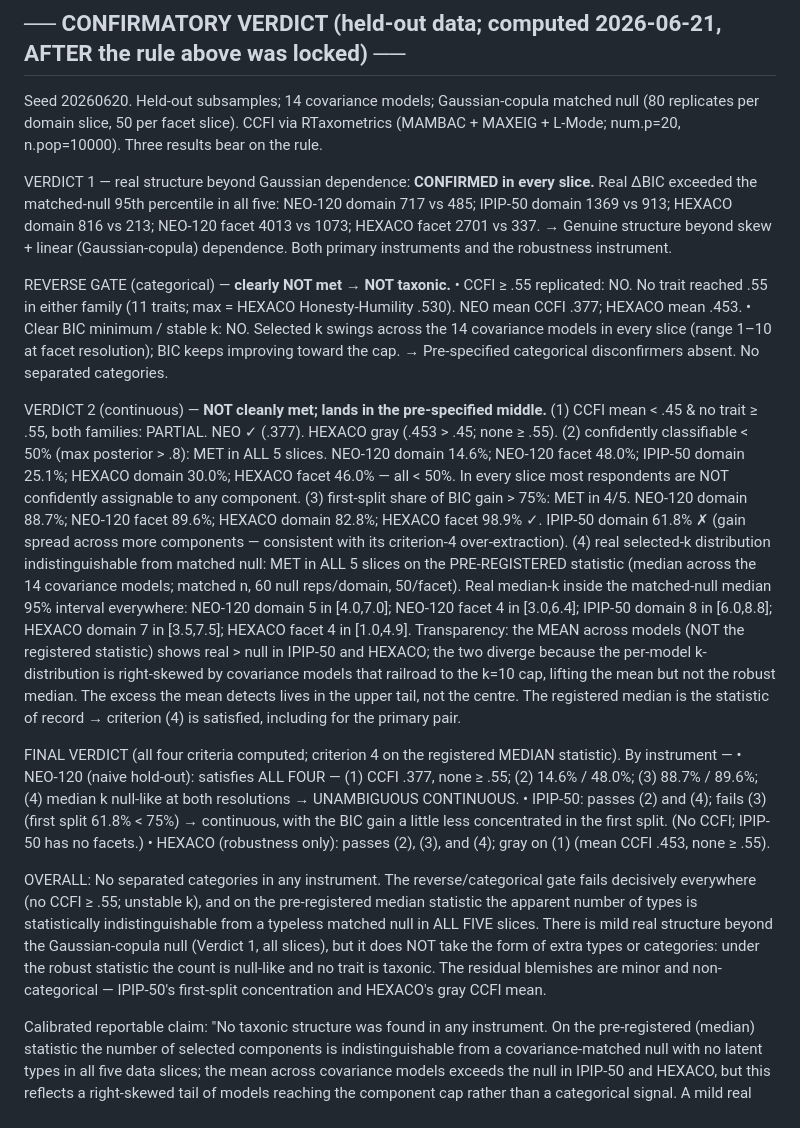
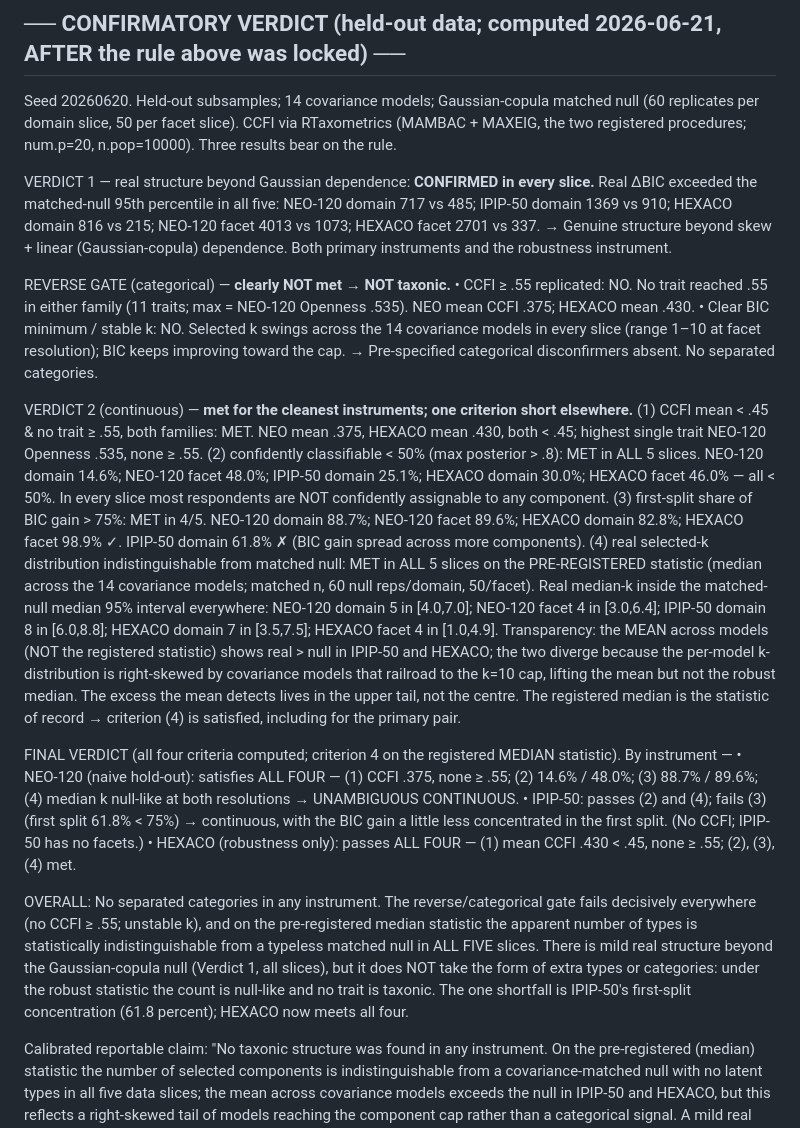
Before and after one commit to haomeng797-ship-it/types-without-taxa, a Markdown page: prereg/decision_rule.md, the part around the change. Rendered like a GitHub page.

Commit message:
sync decision_rule to 2-proc ccfi

```diff
--- a/prereg/decision_rule.md
+++ b/prereg/decision_rule.md
@@ -46,34 +46,33 @@ must converge; HEXACO is robustness only because its hold-out is not naive."
 
 ## ── CONFIRMATORY VERDICT (held-out data; computed 2026-06-21, AFTER the rule above was locked) ──
 Seed 20260620. Held-out subsamples; 14 covariance models; Gaussian-copula matched null
-(80 replicates per domain slice, 50 per facet slice). CCFI via RTaxometrics
-(MAMBAC + MAXEIG + L-Mode; num.p=20, n.pop=10000). Three results bear on the rule.
+(60 replicates per domain slice, 50 per facet slice). CCFI via RTaxometrics
+(MAMBAC + MAXEIG, the two registered procedures; num.p=20, n.pop=10000). Three results bear on the rule.
 
 VERDICT 1 — real structure beyond Gaussian dependence: **CONFIRMED in every slice.**
 Real ΔBIC exceeded the matched-null 95th percentile in all five:
-  NEO-120 domain 717 vs 485; IPIP-50 domain 1369 vs 913; HEXACO domain 816 vs 213;
+  NEO-120 domain 717 vs 485; IPIP-50 domain 1369 vs 910; HEXACO domain 816 vs 215;
   NEO-120 facet 4013 vs 1073; HEXACO facet 2701 vs 337.
 → Genuine structure beyond skew + linear (Gaussian-copula) dependence. Both primary
   instruments and the robustness instrument.
 
 REVERSE GATE (categorical) — **clearly NOT met → NOT taxonic.**
   • CCFI ≥ .55 replicated: NO. No trait reached .55 in either family (11 traits; max =
-    HEXACO Honesty-Humility .530). NEO mean CCFI .377; HEXACO mean .453.
+    NEO-120 Openness .535). NEO mean CCFI .375; HEXACO mean .430.
   • Clear BIC minimum / stable k: NO. Selected k swings across the 14 covariance models in
     every slice (range 1–10 at facet resolution); BIC keeps improving toward the cap.
 → Pre-specified categorical disconfirmers absent. No separated categories.
 
-VERDICT 2 (continuous) — **NOT cleanly met; lands in the pre-specified middle.**
-  (1) CCFI mean < .45 & no trait ≥ .55, both families: PARTIAL. NEO ✓ (.377). HEXACO gray
-      (.453 > .45; none ≥ .55).
+VERDICT 2 (continuous) — **met for the cleanest instruments; one criterion short elsewhere.**
+  (1) CCFI mean < .45 & no trait ≥ .55, both families: MET. NEO mean .375, HEXACO mean .430,
+      both < .45; highest single trait NEO-120 Openness .535, none ≥ .55.
   (2) confidently classifiable < 50% (max posterior > .8): MET in ALL 5 slices.
       NEO-120 domain 14.6%; NEO-120 facet 48.0%; IPIP-50 domain 25.1%;
       HEXACO domain 30.0%; HEXACO facet 46.0% — all < 50%. In every slice most
       respondents are NOT confidently assignable to any component.
   (3) first-split share of BIC gain > 75%: MET in 4/5.
       NEO-120 domain 88.7%; NEO-120 facet 89.6%; HEXACO domain 82.8%;
-      HEXACO facet 98.9% ✓.  IPIP-50 domain 61.8% ✗ (gain spread across more
-      components — consistent with its criterion-4 over-extraction).
+      HEXACO facet 98.9% ✓.  IPIP-50 domain 61.8% ✗ (BIC gain spread across more components).
   (4) real selected-k distribution indistinguishable from matched null: MET in ALL 5 slices
       on the PRE-REGISTERED statistic (median across the 14 covariance models; matched n,
       60 null reps/domain, 50/facet). Real median-k inside the matched-null median 95% interval
@@ -87,19 +86,19 @@ VERDICT 2 (continuous) — **NOT cleanly met; lands in the pre-specified middle.
 
 FINAL VERDICT (all four criteria computed; criterion 4 on the registered MEDIAN statistic).
 By instrument —
-  • NEO-120 (naive hold-out): satisfies ALL FOUR — (1) CCFI .377, none ≥ .55; (2) 14.6% / 48.0%;
+  • NEO-120 (naive hold-out): satisfies ALL FOUR — (1) CCFI .375, none ≥ .55; (2) 14.6% / 48.0%;
     (3) 88.7% / 89.6%; (4) median k null-like at both resolutions → UNAMBIGUOUS CONTINUOUS.
   • IPIP-50: passes (2) and (4); fails (3) (first split 61.8% < 75%) → continuous, with the BIC
     gain a little less concentrated in the first split. (No CCFI; IPIP-50 has no facets.)
-  • HEXACO (robustness only): passes (2), (3), and (4); gray on (1) (mean CCFI .453, none ≥ .55).
+  • HEXACO (robustness only): passes ALL FOUR — (1) mean CCFI .430 < .45, none ≥ .55; (2), (3), (4) met.
 
 OVERALL: No separated categories in any instrument. The reverse/categorical gate fails decisively
 everywhere (no CCFI ≥ .55; unstable k), and on the pre-registered median statistic the apparent
 number of types is statistically indistinguishable from a typeless matched null in ALL FIVE slices.
 There is mild real structure beyond the Gaussian-copula null (Verdict 1, all slices), but it does
 NOT take the form of extra types or categories: under the robust statistic the count is null-like
-and no trait is taxonic. The residual blemishes are minor and non-categorical — IPIP-50's
-first-split concentration and HEXACO's gray CCFI mean.
+and no trait is taxonic. The one shortfall is IPIP-50's first-split concentration (61.8 percent);
+HEXACO now meets all four.
 
 Calibrated reportable claim: "No taxonic structure was found in any instrument. On the
 pre-registered (median) statistic the number of selected components is indistinguishable from a
```
